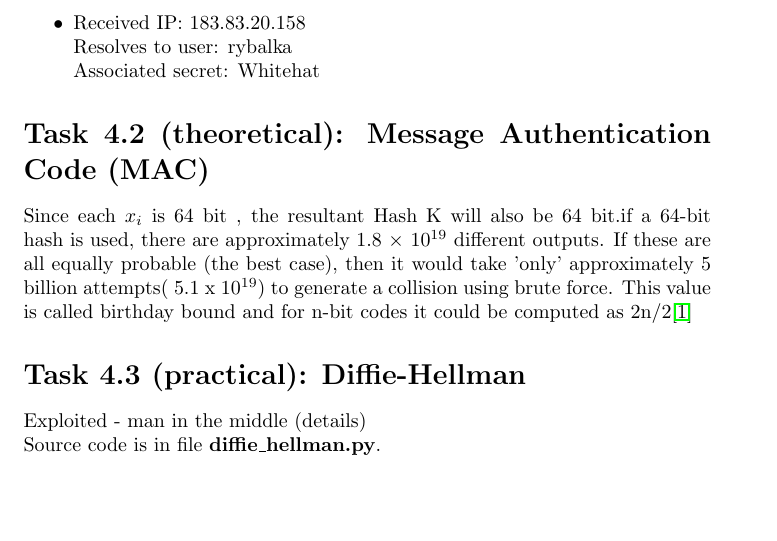
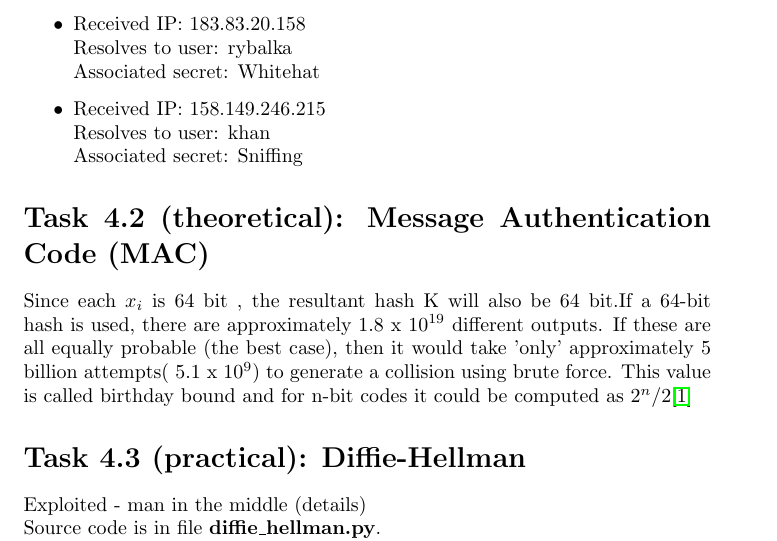
Before and after one commit to link-er/netsec, a LaTeX problem sheet (assignment4/written part/assignment4.tex): part of page 1 of 3, cut so that both start at the same text, the shorter picture padded with empty space. Compiled offline with pdfLaTeX.

Commit message:
final solutions

```diff
--- a/assignment4/written part/assignment4.tex
+++ b/assignment4/written part/assignment4.tex
@@ -20,11 +20,15 @@ Received IP: 254.109.186.165
 Received IP: 183.83.20.158
 \\Resolves to user: rybalka
 \\Associated secret: Whitehat
+\item
+Received IP: 158.149.246.215
+\\Resolves to user: khan
+\\Associated secret: Sniffing
 \end{itemize}
 
 
 \section*{Task 4.2 (theoretical): Message Authentication Code (MAC)}
-Since each $x_{i}$ is 64 bit , the resultant Hash K will also be 64 bit.if a 64-bit hash is used, there are approximately 1.8 × 10$^{19}$ different outputs. If these are all equally probable (the best case), then it would take 'only' approximately 5 billion attempts( 5.1 x 10$^{19}$) to generate a collision using brute force. This value is called birthday bound and for n-bit codes it could be computed as 2n/2\cite{birthday_attack}
+Since each $x_{i}$ is 64 bit , the resultant hash K will also be 64 bit.If a 64-bit hash is used, there are approximately 1.8 x 10$^{19}$ different outputs. If these are all equally probable (the best case), then it would take 'only' approximately 5 billion attempts( 5.1 x 10$^{9}$) to generate a collision using brute force. This value is called birthday bound and for n-bit codes it could be computed as 2$^{n}$/2\cite{birthday_attack}
 \section*{Task 4.3 (practical): Diffie-Hellman}
 Exploited - man in the middle (details)
 \\
```
Also changed, not shown: assignment4/written part/assignment4.pdf (added).
